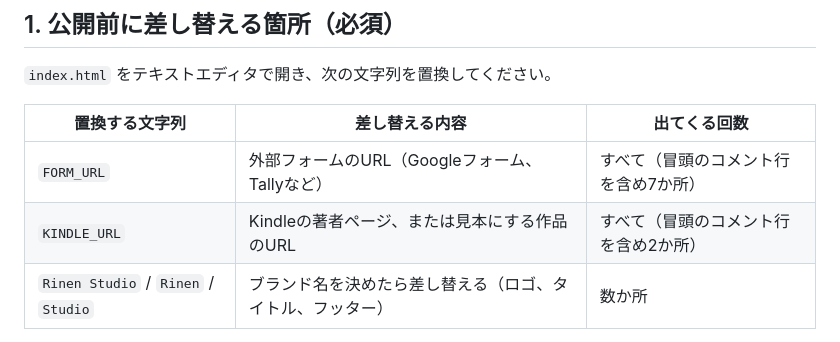
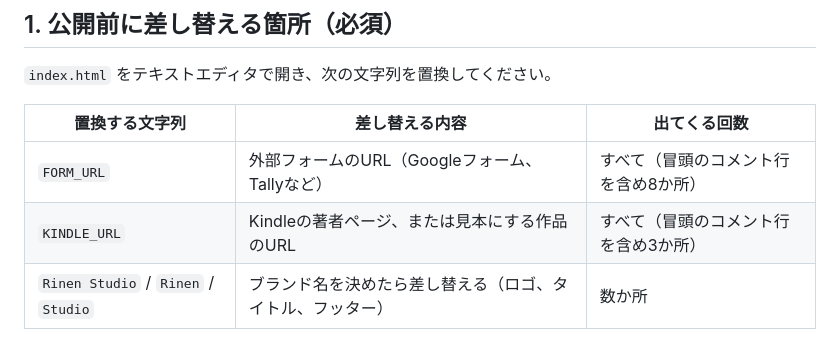
Before and after one commit to sekinori20s7-git/Obsidian-Claude-, a Markdown page: 理念マンガ海外事業/lp/README_Cloudflare公開手順.md, the part around the change. Rendered like a GitHub page.

```diff
--- a/理念マンガ海外事業/lp/README_Cloudflare公開手順.md
+++ b/理念マンガ海外事業/lp/README_Cloudflare公開手順.md
@@ -8,8 +8,8 @@
 
 | 置換する文字列 | 差し替える内容 | 出てくる回数 |
 |---|---|---|
-| `FORM_URL` | 外部フォームのURL（Googleフォーム、Tallyなど） | すべて（冒頭のコメント行を含め7か所） |
-| `KINDLE_URL` | Kindleの著者ページ、または見本にする作品のURL | すべて（冒頭のコメント行を含め2か所） |
+| `FORM_URL` | 外部フォームのURL（Googleフォーム、Tallyなど） | すべて（冒頭のコメント行を含め8か所） |
+| `KINDLE_URL` | Kindleの著者ページ、または見本にする作品のURL | すべて（冒頭のコメント行を含め3か所） |
 | `Rinen Studio` / `Rinen` / `Studio` | ブランド名を決めたら差し替える（ロゴ、タイトル、フッター） | 数か所 |
 
 **数値の出典を確認してください。** 問題提起の欄にあるGallupの3つの数値（27%、12%、20%）は、作成時に検索結果の要約でしか確認できていません。公開する前に、リンク先で数値が合っているかを確かめてください。
```
Also changed, not shown: 理念マンガ海外事業/20261017_引き継ぎ.md (added, +95 -0 lines).
